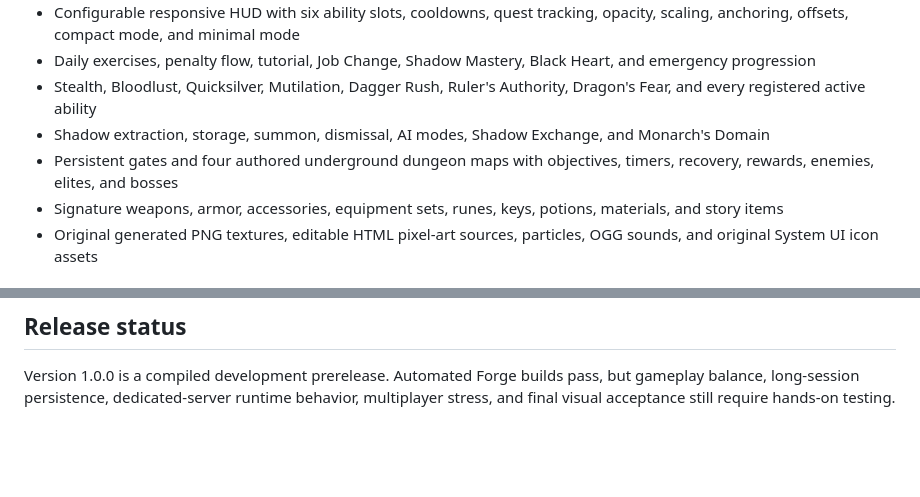
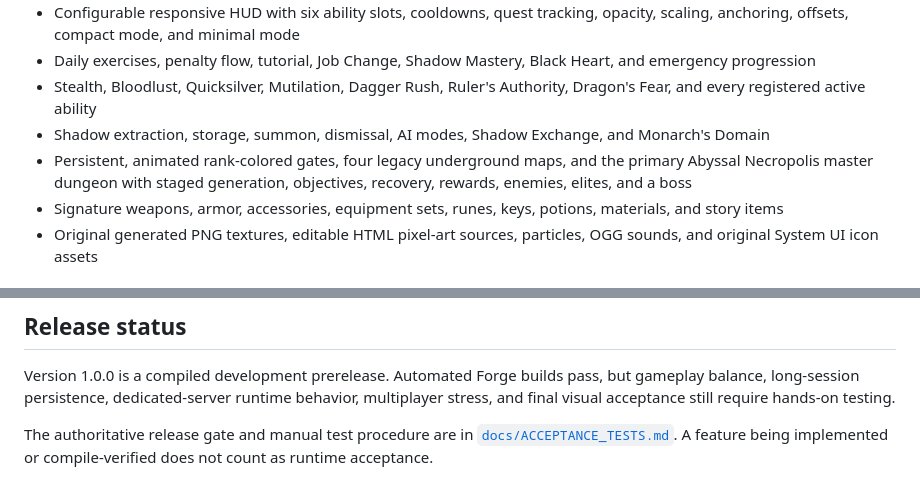
Before and after one commit to treswarts3-ai/Solo-Leveling-The-Player, a Markdown page: README.md, 2 parts joined by grey strips. Drawn GitHub-style; blank space fills up the shorter version.

Commit message:
Establish authoritative release acceptance gate

```diff
--- a/README.md
+++ b/README.md
@@ -37,7 +37,7 @@ The compiled mod is produced in `build/libs/`.
 - Daily exercises, penalty flow, tutorial, Job Change, Shadow Mastery, Black Heart, and emergency progression
 - Stealth, Bloodlust, Quicksilver, Mutilation, Dagger Rush, Ruler's Authority, Dragon's Fear, and every registered active ability
 - Shadow extraction, storage, summon, dismissal, AI modes, Shadow Exchange, and Monarch's Domain
-- Persistent gates and four authored underground dungeon maps with objectives, timers, recovery, rewards, enemies, elites, and bosses
+- Persistent, animated rank-colored gates, four legacy underground maps, and the primary Abyssal Necropolis master dungeon with staged generation, objectives, recovery, rewards, enemies, elites, and a boss
 - Signature weapons, armor, accessories, equipment sets, runes, keys, potions, materials, and story items
 - Original generated PNG textures, editable HTML pixel-art sources, particles, OGG sounds, and original System UI icon assets
 
@@ -84,3 +84,5 @@ This repository is structured for parallel development through isolated feature
 ## Release status
 
 Version 1.0.0 is a compiled development prerelease. Automated Forge builds pass, but gameplay balance, long-session persistence, dedicated-server runtime behavior, multiplayer stress, and final visual acceptance still require hands-on testing.
+
+The authoritative release gate and manual test procedure are in [`docs/ACCEPTANCE_TESTS.md`](docs/ACCEPTANCE_TESTS.md). A feature being implemented or compile-verified does not count as runtime acceptance.
```
